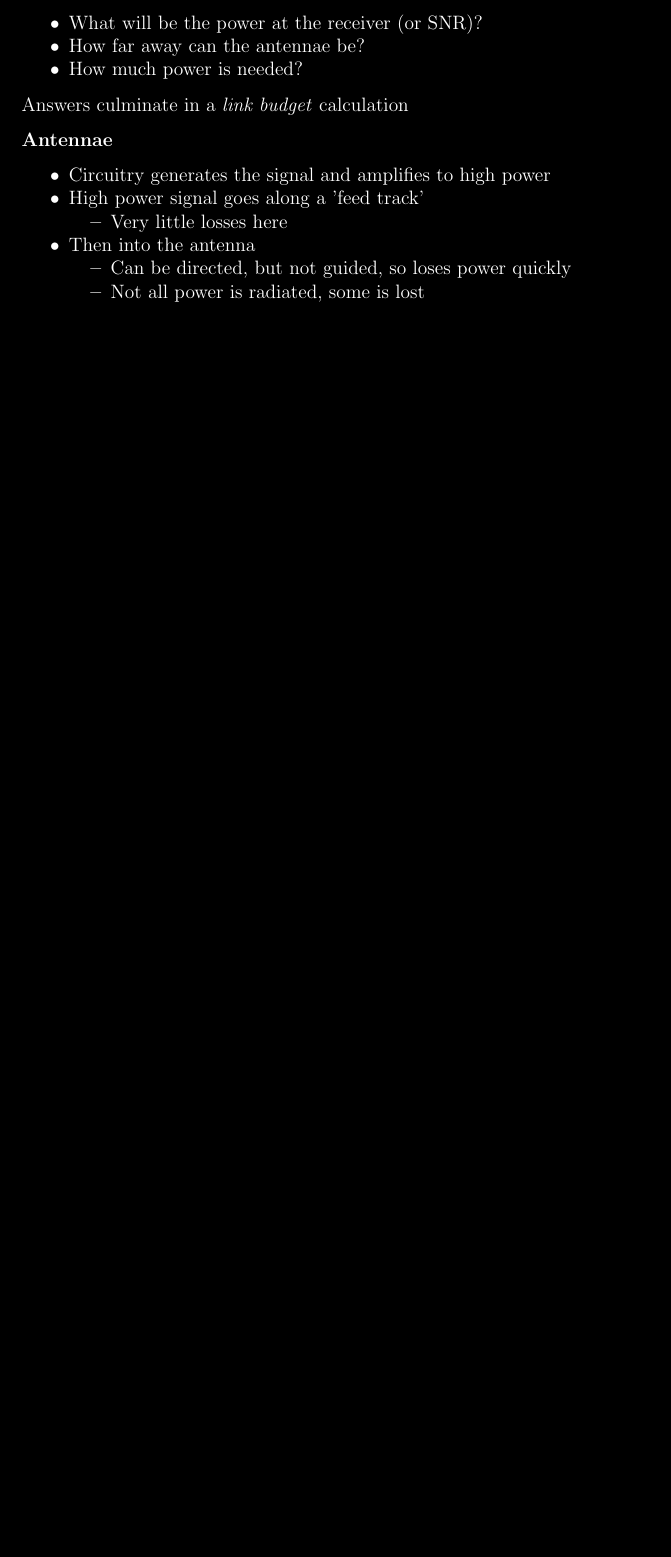
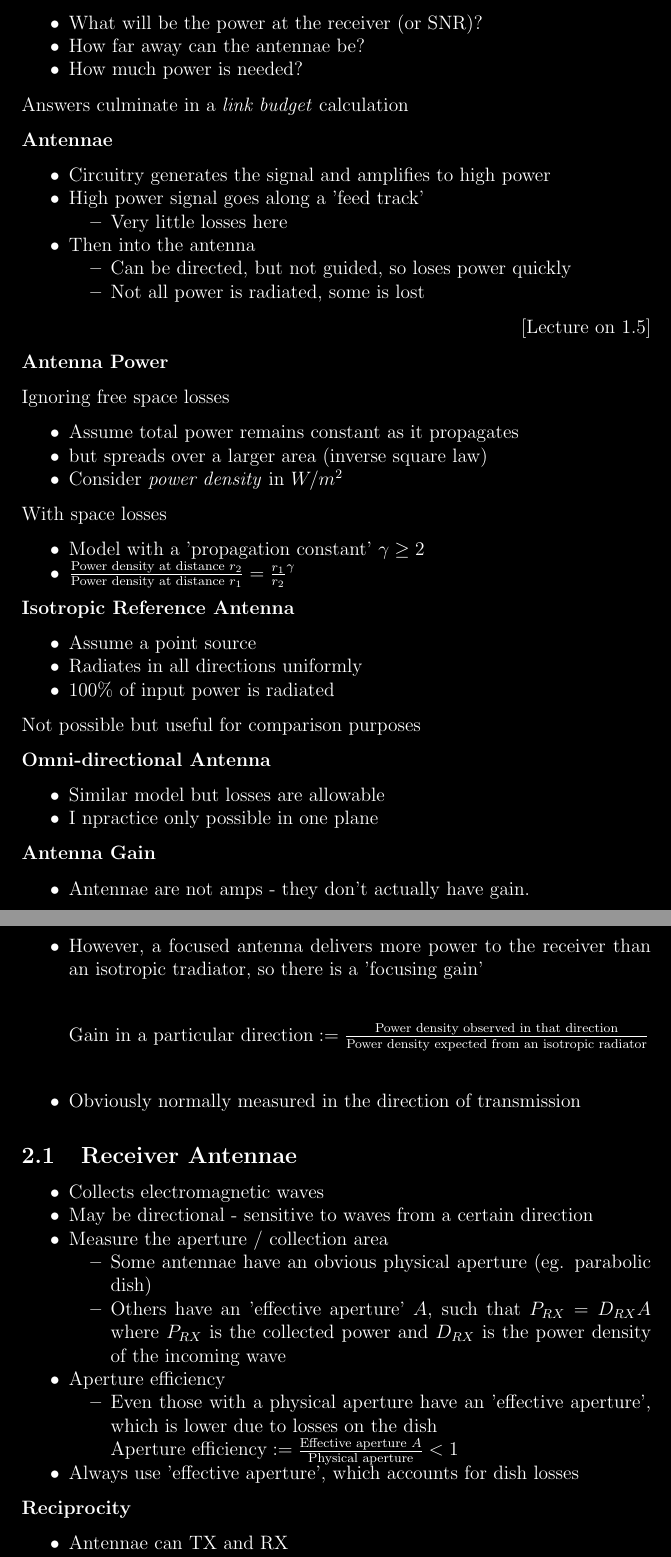
Before and after one commit to thomas6785/thomas6785.github.io, a LaTeX document (LaTeX/Wireless_Systems.tex): part of page 6 of 6 before the commit and two parts of pages 6 and 7 of 7 after it, the two joined at a grey line, cut so that both start at the same text, the shorter picture padded with empty space. Compiled offline with pdfLaTeX.

Commit message:
WSY notes from 1.5

```diff
--- a/LaTeX/Wireless_Systems.tex
+++ b/LaTeX/Wireless_Systems.tex
@@ -258,2 +257,75 @@ Answers culminate in a \textit{link budget} calculation
 
 \begin{flushright}[Lecture on 1.5]\end{flushright}
+
+\textbf{Antenna Power}
+
+Ignoring free space losses
+\begin{itemize}[noitemsep]
+    \item Assume total power remains constant as it propagates
+    \item but spreads over a larger area (inverse square law)
+    \item Consider \textit{power density} in $W/m^2$
+\end{itemize}
+
+With space losses
+\begin{itemize}[noitemsep]
+    \item Model with a 'propagation constant' $\gamma \ge 2$
+    \item \begin{math}
+    \frac{\text{Power density at distance }r_2}{\text{Power density at distance }r_1} = \frac{r_1}{r_2}^\gamma
+    \end{math}
+\end{itemize}
+
+\textbf{Isotropic Reference Antenna}
+\begin{itemize}[noitemsep]
+    \item Assume a point source
+    \item Radiates in all directions uniformly
+    \item 100\% of input power is radiated
+\end{itemize}
+Not possible but useful for comparison purposes
+
+\textbf{Omni-directional Antenna}
+\begin{itemize}[noitemsep]
+    \item Similar model but losses are allowable
+    \item I npractice only possible in one plane
+\end{itemize}
+
+\textbf{Antenna Gain}
+\begin{itemize}[noitemsep]
+    \item Antennae are not amps - they don't actually have gain.
+    \item However, a focused antenna delivers more power to the receiver than an isotropic tradiator, so there is a 'focusing gain'\\[1em]
+
+    \begin{math}
+    \text{Gain in a particular direction} := \frac{\text{Power density observed in that direction}}{\text{Power density expected from an isotropic radiator}}
+    \end{math}\\[1em]
+
+    \item Obviously normally measured in the direction of transmission
+\end{itemize}
+
+\subsection{Receiver Antennae}
+
+\begin{itemize}[noitemsep]
+    \item Collects electromagnetic waves
+    \item May be directional - sensitive to waves from a certain direction
+    \item Measure the aperture / collection area
+    \begin{itemize}[noitemsep]
+        \item Some antennae have an obvious physical aperture (eg. parabolic dish)
+        \item Others have an 'effective aperture' $A$, such that
+        \begin{math}
+        P_{RX} = D_{RX}A
+        \end{math}
+        where $P_{RX}$ is the collected power and $D_{RX}$ is the power density of the incoming wave
+        \end{itemize}
+    \item Aperture efficiency
+    \begin{itemize}[noitemsep]
+        \item Even those with a physical aperture have an 'effective aperture', which is lower due to losses on the dish\\
+        \begin{math}
+            \text{Aperture efficiency} := \frac{\text{Effective aperture } A}{\text{Physical aperture}} < 1
+        \end{math}
+    \end{itemize}
+    \item Always use 'effective aperture', which accounts for dish losses
+\end{itemize}
+
+\textbf{Reciprocity}
+
+\begin{itemize}[noitemsep]
+    \item Antennae can TX and RX
+    \begin{itemize}[noitemsep]
```
Also changed, not shown: notes/Wireless_Systems.pdf, LaTeX/Wireless_Systems.tex (12 more changed lines).
